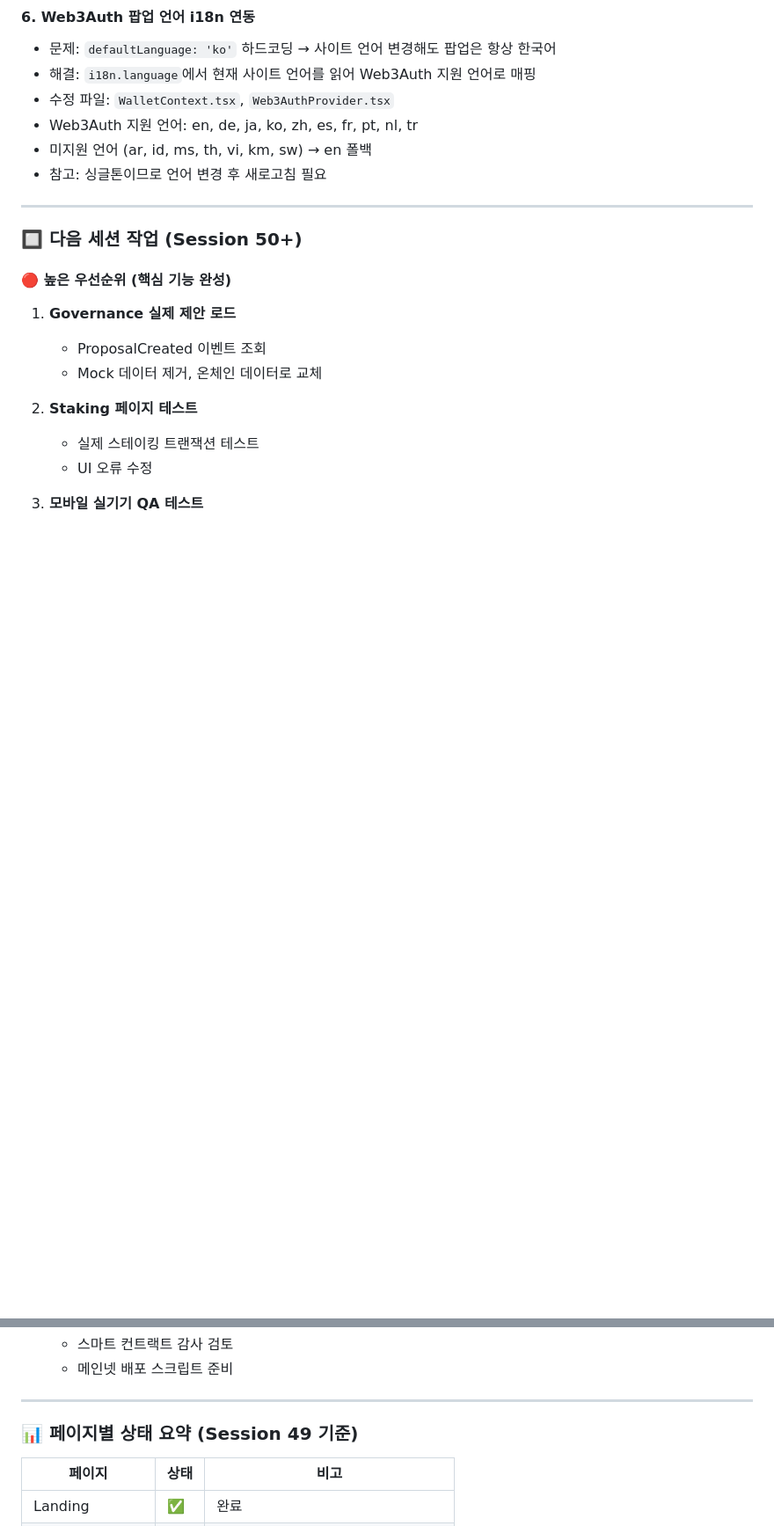
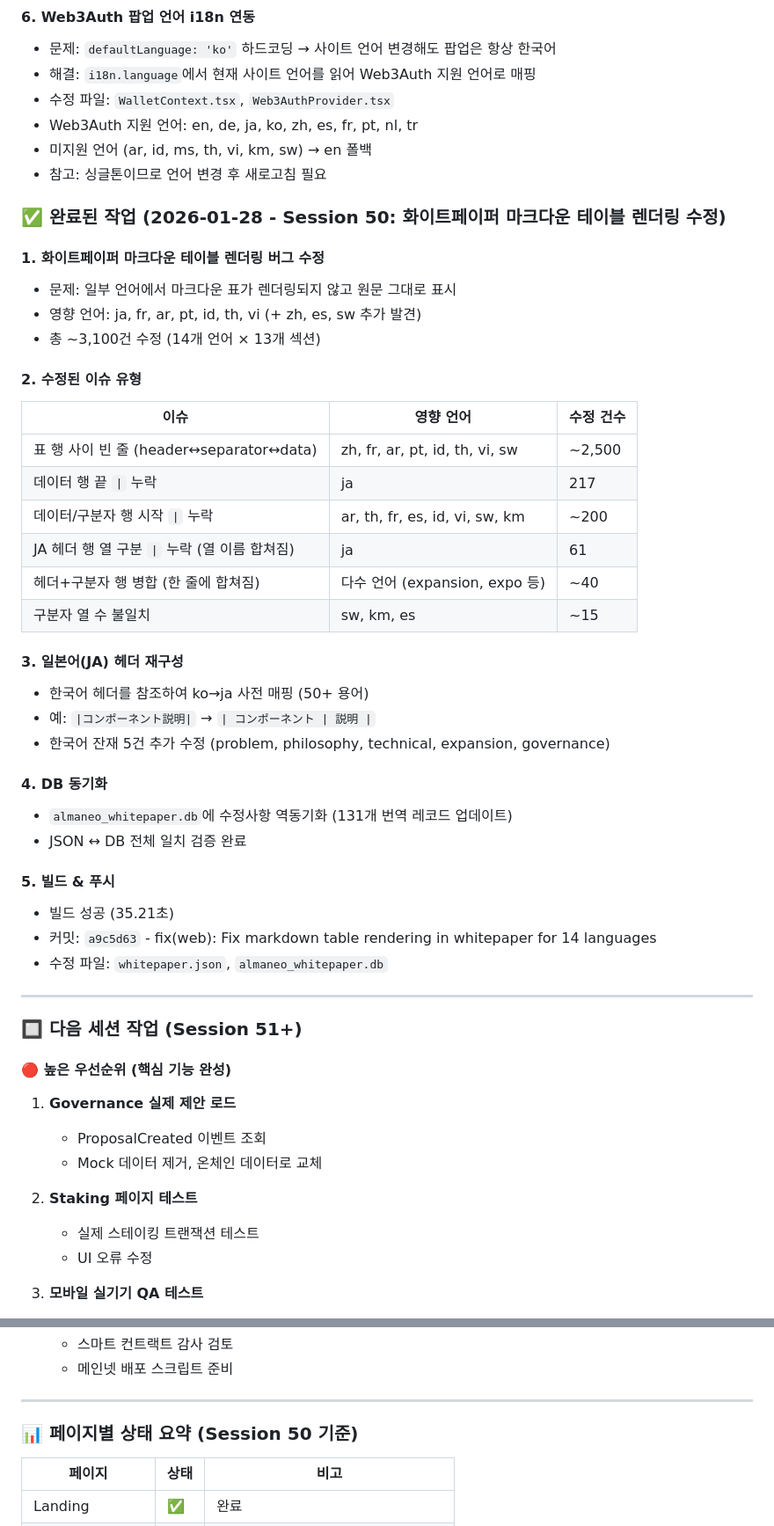
Before and after one commit to almaneo/almaneo-org, a Markdown page: .claude/CLAUDE.md, 2 parts joined by grey strips. Shown at 88% size. Drawn GitHub-style; blank space fills up the shorter version.

Commit message:
docs: Update CLAUDE.md with Session 50 whitepaper table fix notes
Co-Authored-By: Claude Opus 4.5 <noreply@anthropic.com>

```diff
--- a/.claude/CLAUDE.md
+++ b/.claude/CLAUDE.md
@@ -2390,9 +2390,40 @@ function updateReputation(node, delta) external onlyCoordinator;
    - 미지원 언어 (ar, id, ms, th, vi, km, sw) → en 폴백
    - 참고: 싱글톤이므로 언어 변경 후 새로고침 필요
 
+### ✅ 완료된 작업 (2026-01-28 - Session 50: 화이트페이퍼 마크다운 테이블 렌더링 수정)
+
+#### 1. **화이트페이퍼 마크다운 테이블 렌더링 버그 수정**
+   - 문제: 일부 언어에서 마크다운 표가 렌더링되지 않고 원문 그대로 표시
+   - 영향 언어: ja, fr, ar, pt, id, th, vi (+ zh, es, sw 추가 발견)
+   - 총 ~3,100건 수정 (14개 언어 × 13개 섹션)
+
+#### 2. **수정된 이슈 유형**
+   | 이슈 | 영향 언어 | 수정 건수 |
+   |------|----------|----------|
+   | 표 행 사이 빈 줄 (header↔separator↔data) | zh, fr, ar, pt, id, th, vi, sw | ~2,500 |
+   | 데이터 행 끝 `\|` 누락 | ja | 217 |
+   | 데이터/구분자 행 시작 `\|` 누락 | ar, th, fr, es, id, vi, sw, km | ~200 |
+   | JA 헤더 행 열 구분 `\|` 누락 (열 이름 합쳐짐) | ja | 61 |
+   | 헤더+구분자 행 병합 (한 줄에 합쳐짐) | 다수 언어 (expansion, expo 등) | ~40 |
+   | 구분자 열 수 불일치 | sw, km, es | ~15 |
+
+#### 3. **일본어(JA) 헤더 재구성**
+   - 한국어 헤더를 참조하여 ko→ja 사전 매핑 (50+ 용어)
+   - 예: `|コンポーネント説明|` → `| コンポーネント | 説明 |`
+   - 한국어 잔재 5건 추가 수정 (problem, philosophy, technical, expansion, governance)
+
+#### 4. **DB 동기화**
+   - `almaneo_whitepaper.db`에 수정사항 역동기화 (131개 번역 레코드 업데이트)
+   - JSON ↔ DB 전체 일치 검증 완료
+
+#### 5. **빌드 & 푸시**
+   - 빌드 성공 (35.21초)
+   - 커밋: `a9c5d63` - fix(web): Fix markdown table rendering in whitepaper for 14 languages
+   - 수정 파일: `whitepaper.json`, `almaneo_whitepaper.db`
+
 ---
 
-### 🔲 다음 세션 작업 (Session 50+)
+### 🔲 다음 세션 작업 (Session 51+)
 
 #### 🔴 높은 우선순위 (핵심 기능 완성)
 
@@ -2434,7 +2465,7 @@ function updateReputation(node, delta) external onlyCoordinator;
 
 ---
 
-### 📊 페이지별 상태 요약 (Session 49 기준)
+### 📊 페이지별 상태 요약 (Session 50 기준)
 
 | 페이지 | 상태 | 비고 |
 |--------|------|------|
```
